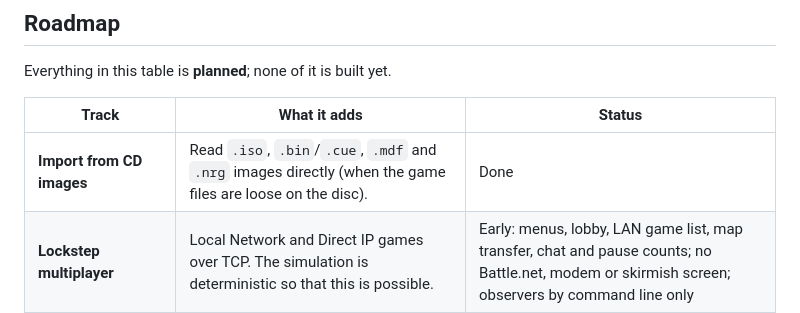
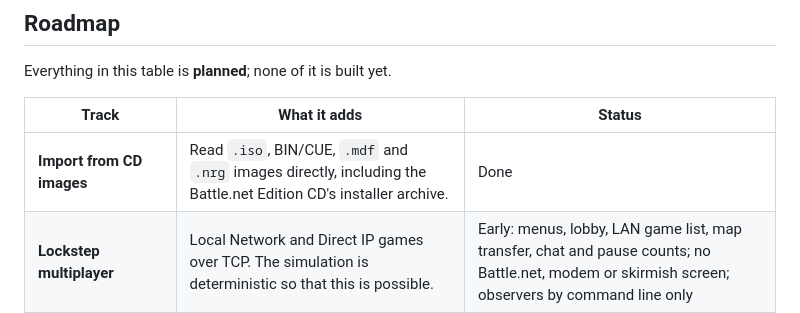
Before and after one commit to hastinbe/tidewater, a Markdown page: README.md, the part around one of its changes. GitHub-like rendering.

Commit message:
docs(import): BIN/CUE and installer-archive discs
Co-Authored-By: Claude Sonnet 5.5 <noreply@anthropic.com>

```diff
--- a/README.md
+++ b/README.md
@@ -285,7 +285,7 @@ Everything in this table is **planned**; none of it is built yet.
 
 | Track | What it adds | Status |
 |---|---|---|
-| **Import from CD images** | Read `.iso`, `.bin`/`.cue`, `.mdf` and `.nrg` images directly (when the game files are loose on the disc). | Done |
+| **Import from CD images** | Read `.iso`, BIN/CUE, `.mdf` and `.nrg` images directly, including the Battle.net Edition CD's installer archive. | Done |
 | **Lockstep multiplayer** | Local Network and Direct IP games over TCP. The simulation is deterministic so that this is possible. | Early: menus, lobby, LAN game list, map transfer, chat and pause counts; no Battle.net, modem or skirmish screen; observers by command line only |
 | **Skirmish against the computer** | A custom-game setup screen in the menus. The rules and computer players exist; the screen does not. | Planned |
 | **Touch controls** | iOS (Simulator-tested; no device or signing yet) and Android (emulator-tested). PlayStation Vita support is under evaluation. | iOS and Android early (emulator and Simulator only) |
```
Also changed, not shown: other parts of README.md (+1 -1 lines), docs/design/import.md (+31 -10 lines).
